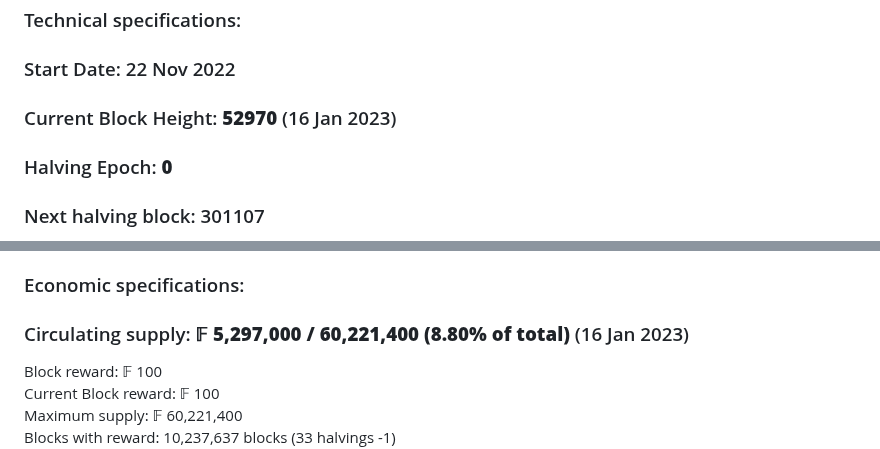
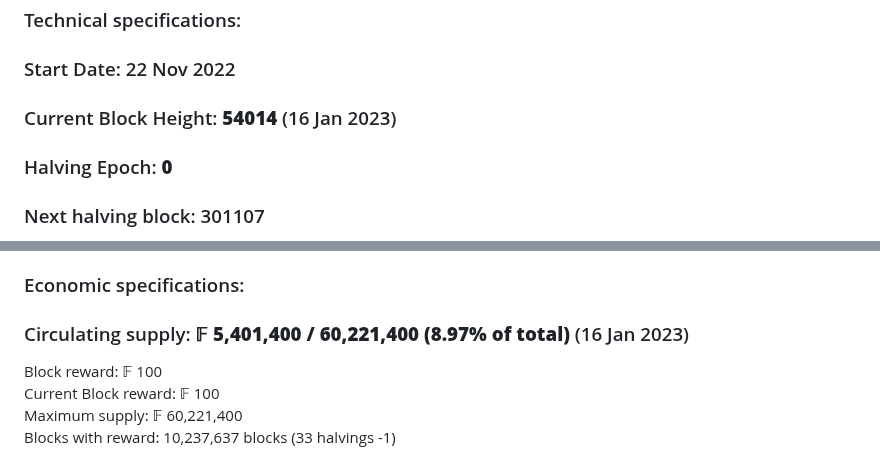
Before and after one commit to plutonurmux/ferrite_core, a Markdown page: README.md, 2 parts joined by grey strips. Rendered like a GitHub page.

```diff
--- a/README.md
+++ b/README.md
@@ -44,7 +44,7 @@ Reuse obsolete Litecoin and Dogecoin miners to mine Ferrite. Originally designed
 ## Ferrite coin specifications
 ### Technical specifications: <br/>
 ### Start Date: 22 Nov 2022
-### Current Block Height: **52970** (16 Jan 2023)
+### Current Block Height: **54014** (16 Jan 2023)
 ### Halving Epoch: **0**
 ### Next halving block: 301107
 
@@ -59,7 +59,7 @@ Transaction capacity: 50/s (100/s with Segwit) <br/>
 Premine: No premine <br/>
 
 ### Economic specifications: <br/>
-### Circulating supply: **𝔽 5,297,000 / 60,221,400 (8.80% of total)** (16 Jan 2023)
+### Circulating supply: **𝔽 5,401,400 / 60,221,400 (8.97% of total)** (16 Jan 2023)
 Block reward: 𝔽 100 <br/>
 Current Block reward:  𝔽 100 <br/>
 Maximum supply: 𝔽 60,221,400 <br/>
```
